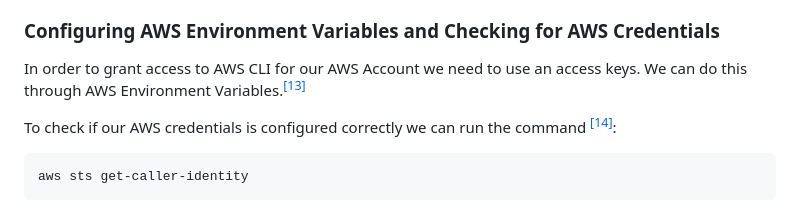
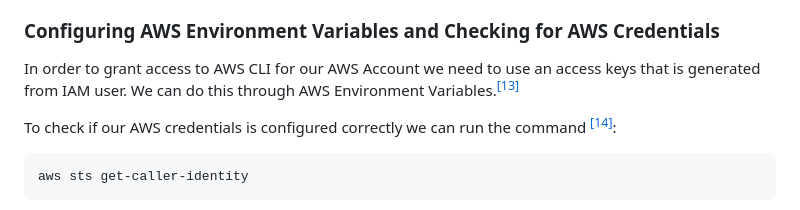
Before and after one commit to marius-salazar/ExamProCo-terraform-beginner-bootcamp-2023, a Markdown page: README.md, the part around the change. Drawn GitHub-style.

Commit message:
#7 edited the documentation to make it more comprehensive

```diff
--- a/README.md
+++ b/README.md
@@ -246,7 +246,7 @@ We are going to install AWS CLI using bash script. First I created a new file in
 
 ### Configuring AWS Environment Variables and Checking for AWS Credentials
 
-In order to grant access to AWS CLI for our AWS Account we need to use an access keys. We can do this through AWS Environment Variables.[<sup>[13]</sup>](#references)
+In order to grant access to AWS CLI for our AWS Account we need to use an access keys that is generated from IAM user. We can do this through AWS Environment Variables.[<sup>[13]</sup>](#references)
 
 To check if our AWS credentials is configured correctly we can run the command [<sup>[14]</sup>](#references):
 
```
